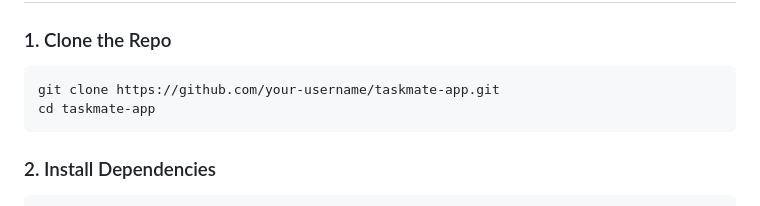
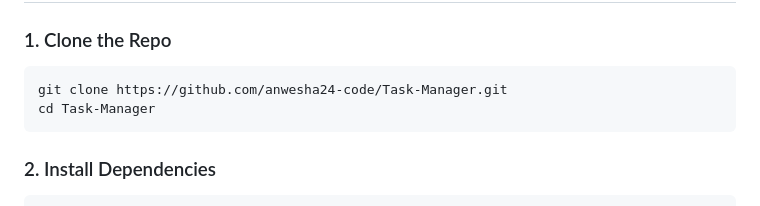
Before and after one commit to anwesha24-code/Task-Manager, a Markdown page: README.md, the part around the change. Drawn GitHub-style.

````diff
--- a/README.md
+++ b/README.md
@@ -119,8 +119,8 @@
 ### 1. Clone the Repo
 
 ```bash
-git clone https://github.com/your-username/taskmate-app.git
-cd taskmate-app
+git clone https://github.com/anwesha24-code/Task-Manager.git
+cd Task-Manager
 ```
 
 ### 2. Install Dependencies
````
